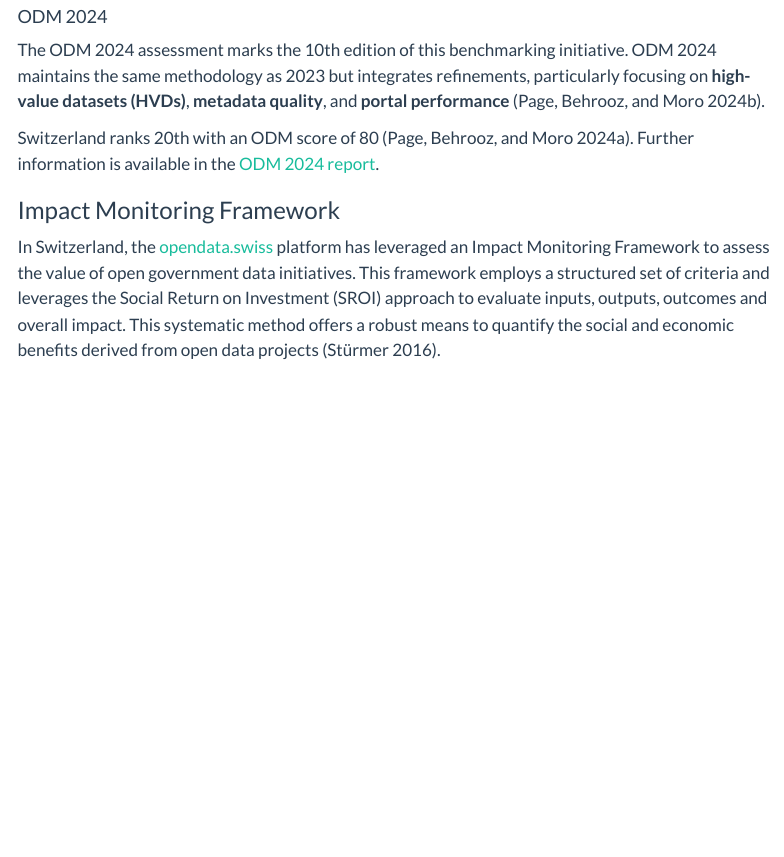
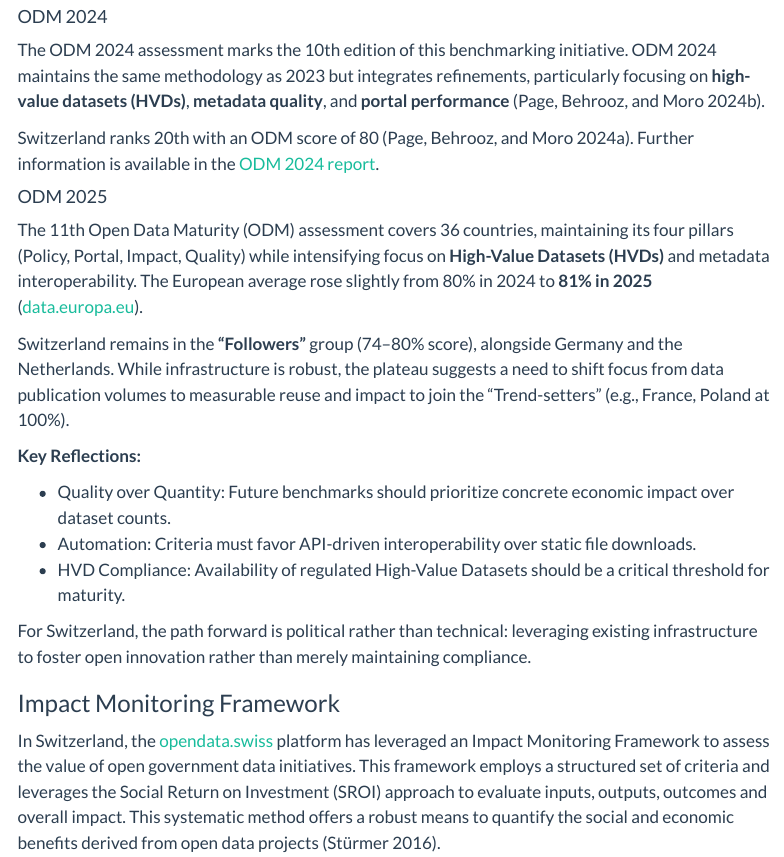
Before and after one commit to julsraemy/intro-open-data, a Quarto document (sections/assessment.qmd): the page in a window 1100 px wide, from 870 px down. Rendered offline with R 4.5, knitr and Pandoc in place of Quarto, with nearby package versions; menus at the side of the page are left out.

Commit message:
update with odm 2025

```diff
--- a/sections/assessment.qmd
+++ b/sections/assessment.qmd
@@ -39,6 +39,20 @@ The ODM 2024 assessment marks the 10th edition of this benchmarking initiative.
 
 Switzerland ranks 20th with an ODM score of 80 [@page2024OpenData2024]. Further information is available in the [ODM 2024 report](https://data.europa.eu/en/publications/open-data-maturity/2024).
 
+#### ODM 2025
+
+The 11th Open Data Maturity (ODM) assessment covers 36 countries, maintaining its four pillars (Policy, Portal, Impact, Quality) while intensifying focus on **High-Value Datasets (HVDs)** and metadata interoperability. The European average rose slightly from 80% in 2024 to **81% in 2025** ([data.europa.eu](https://data.europa.eu/sites/default/files/2025-12/2025_odm_report_5.pdf)).
+
+Switzerland remains in the **"Followers"** group (74–80% score), alongside Germany and the Netherlands. While infrastructure is robust, the plateau suggests a need to shift focus from data publication volumes to measurable reuse and impact to join the "Trend-setters" (e.g., France, Poland at 100%).
+
+**Key Reflections:**
+
+- Quality over Quantity: Future benchmarks should prioritize concrete economic impact over dataset counts.
+- Automation: Criteria must favor API-driven interoperability over static file downloads.
+- HVD Compliance: Availability of regulated High-Value Datasets should be a critical threshold for maturity.
+
+For Switzerland, the path forward is political rather than technical: leveraging existing infrastructure to foster open innovation rather than merely maintaining compliance.
+
 ### Impact Monitoring Framework
 
 In Switzerland, the [opendata.swiss](https://opendata.swiss/) platform has leveraged an Impact Monitoring Framework to assess the value of open government data initiatives. This framework employs a structured set of criteria and leverages the Social Return on Investment (SROI) approach to evaluate inputs, outputs, outcomes and overall impact. This systematic method offers a robust means to quantify the social and economic benefits derived from open data projects [@sturmerMeasuringPromiseOpen2016].
```
Also changed, not shown: docs/search.json, 2 other files.
